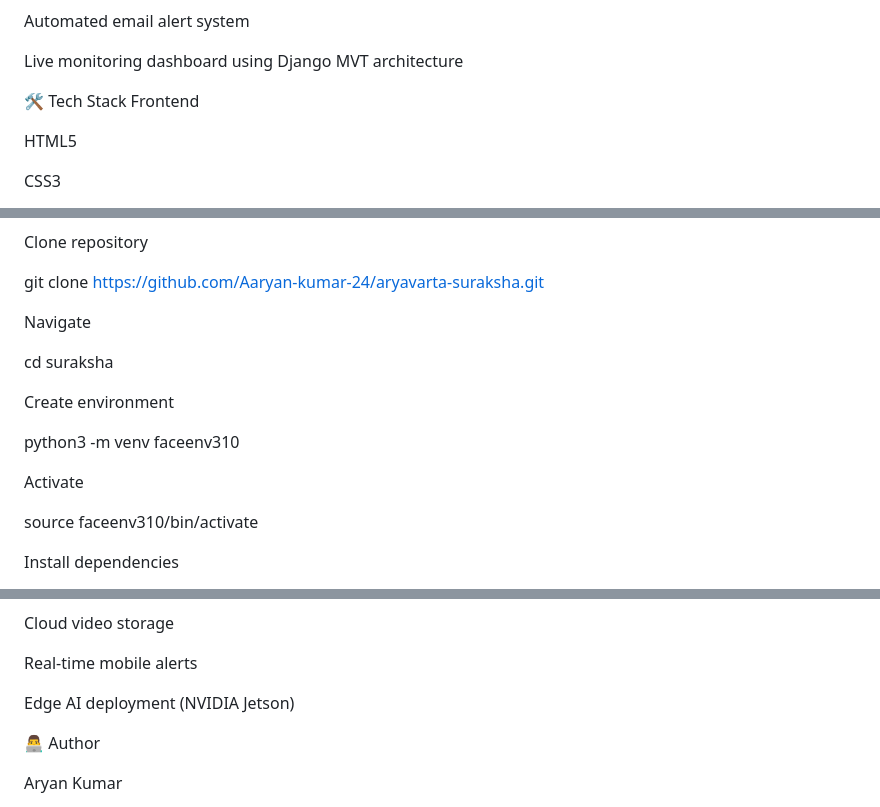
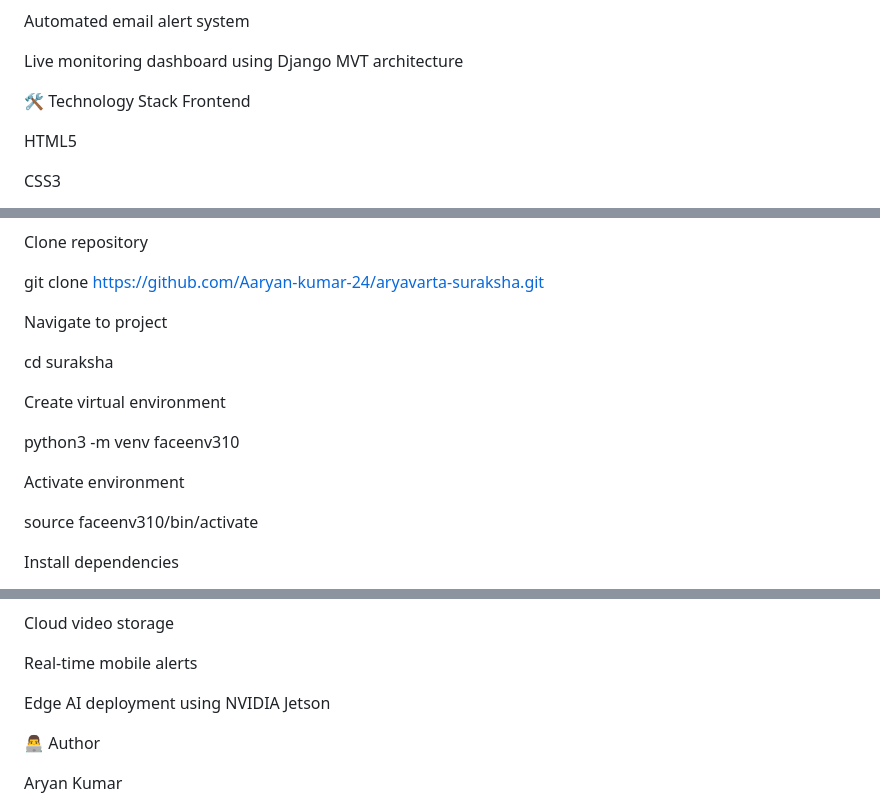
Before and after one commit to Aaryan-kumar-24/Aryavarta-suraksha, a Markdown page: readme.md, 3 parts joined by grey strips. GitHub-like rendering.

```diff
--- a/readme.md
+++ b/readme.md
@@ -77,7 +77,7 @@ Automated email alert system
 
 Live monitoring dashboard using Django MVT architecture
 
-🛠 Tech Stack
+🛠 Technology Stack
 Frontend
 
 HTML5
@@ -377,15 +377,15 @@ Clone repository
 
 git clone https://github.com/Aaryan-kumar-24/aryavarta-suraksha.git
 
-Navigate
+Navigate to project
 
 cd suraksha
 
-Create environment
+Create virtual environment
 
 python3 -m venv faceenv310
 
-Activate
+Activate environment
 
 source faceenv310/bin/activate
 
@@ -410,7 +410,7 @@ Cloud video storage
 
 Real-time mobile alerts
 
-Edge AI deployment (NVIDIA Jetson)
+Edge AI deployment using NVIDIA Jetson
 
 👨‍💻 Author
 
```
Also changed, not shown: other parts of readme.md (+1 -1 lines).
